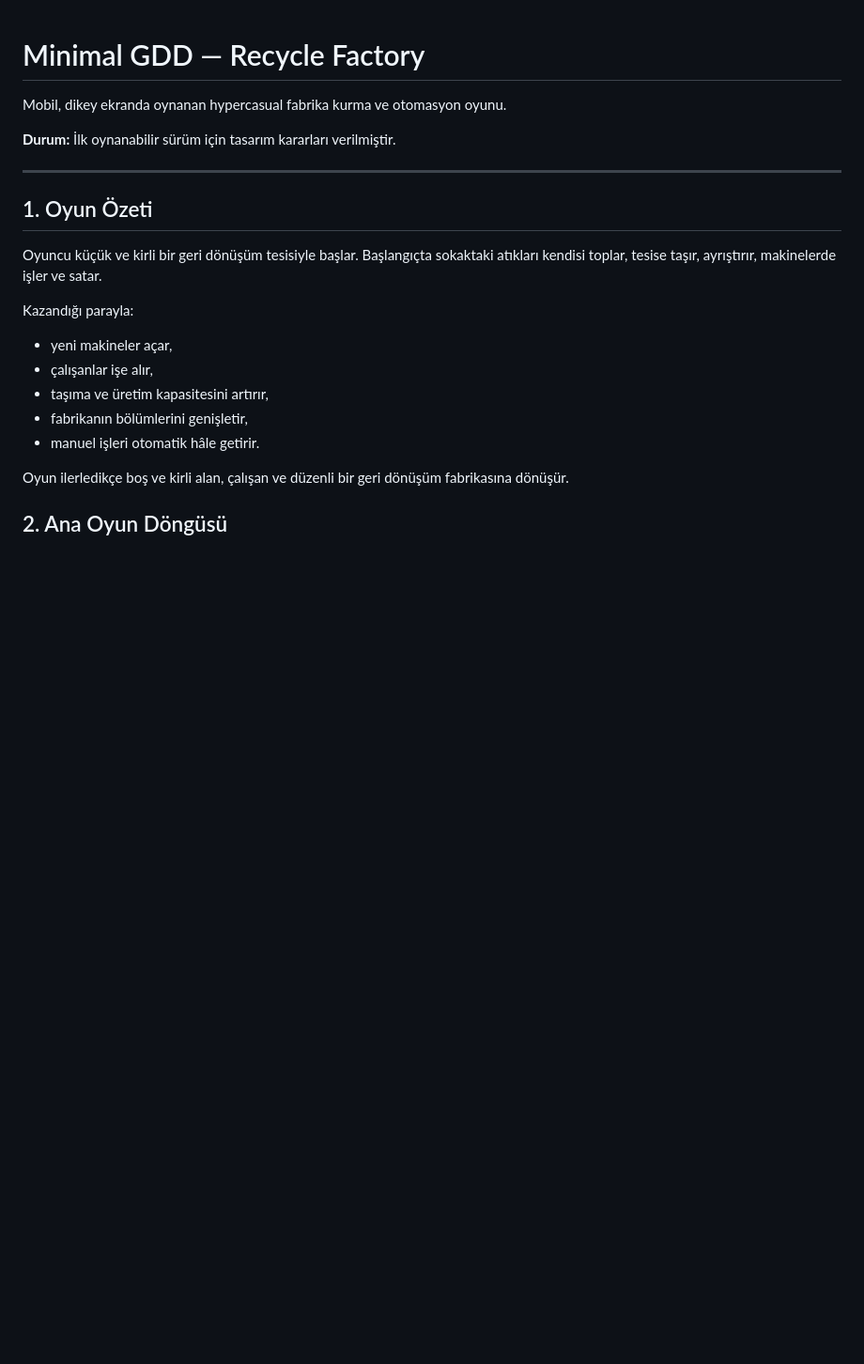
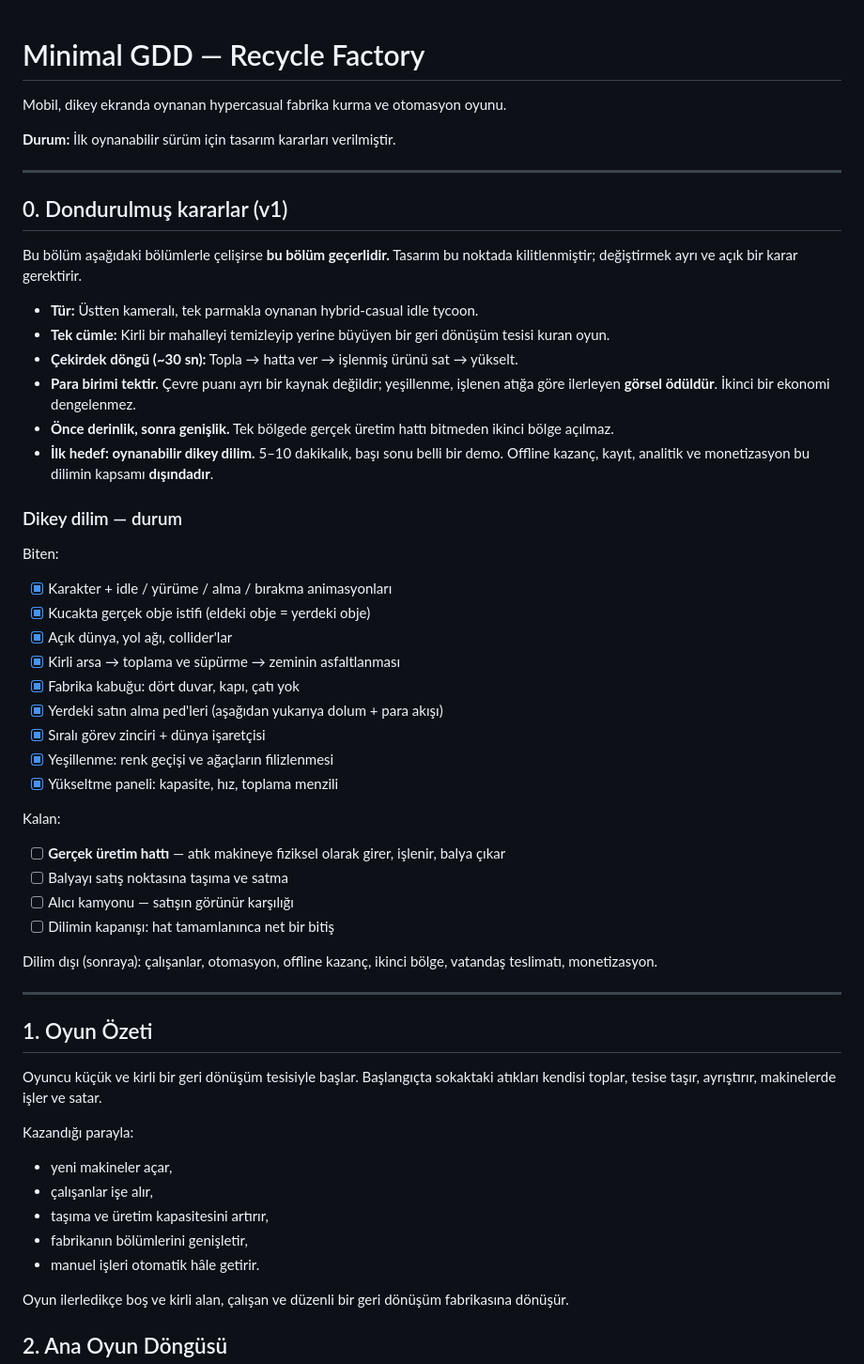
Before and after one commit to eraybek/recycle-factory, a Markdown page: docs/GDD.md, the part around the change. Shown at 94% size. Drawn GitHub-style; blank space fills up the shorter version.

Commit message:
docs: freeze the v1 design decisions
The core structure was redesigned four times in one working session. Each
change was reasonable on its own, but the result was a prototype that
feels good with no settled design behind it - which is the real obstacle
to finishing anything.

Records the decisions as a section that overrides the rest of the document
where they conflict: one currency with greening as its visible reward
rather than a second economy to balance, depth in one region before any
second region, and a playable vertical slice as the first target with
offline earnings, saving, analytics and monetisation explicitly out of
scope. Adds a checklist of what the slice already has and what is left.

No code change: greening is already derived from the recycled count and
is not spent on anything, so it matches the frozen decision as it stands.

```diff
--- a/docs/GDD.md
+++ b/docs/GDD.md
@@ -3,6 +3,42 @@
 Mobil, dikey ekranda oynanan hypercasual fabrika kurma ve otomasyon oyunu.
 
 **Durum:** İlk oynanabilir sürüm için tasarım kararları verilmiştir.
+
+---
+
+## 0. Dondurulmuş kararlar (v1)
+
+Bu bölüm aşağıdaki bölümlerle çelişirse **bu bölüm geçerlidir.** Tasarım bu noktada kilitlenmiştir; değiştirmek ayrı ve açık bir karar gerektirir.
+
+- **Tür:** Üstten kameralı, tek parmakla oynanan hybrid-casual idle tycoon.
+- **Tek cümle:** Kirli bir mahalleyi temizleyip yerine büyüyen bir geri dönüşüm tesisi kuran oyun.
+- **Çekirdek döngü (~30 sn):** Topla → hatta ver → işlenmiş ürünü sat → yükselt.
+- **Para birimi tektir.** Çevre puanı ayrı bir kaynak değildir; yeşillenme, işlenen atığa göre ilerleyen **görsel ödüldür**. İkinci bir ekonomi dengelenmez.
+- **Önce derinlik, sonra genişlik.** Tek bölgede gerçek üretim hattı bitmeden ikinci bölge açılmaz.
+- **İlk hedef: oynanabilir dikey dilim.** 5–10 dakikalık, başı sonu belli bir demo. Offline kazanç, kayıt, analitik ve monetizasyon bu dilimin kapsamı **dışındadır**.
+
+### Dikey dilim — durum
+
+Biten:
+
+- [x] Karakter + idle / yürüme / alma / bırakma animasyonları
+- [x] Kucakta gerçek obje istifi (eldeki obje = yerdeki obje)
+- [x] Açık dünya, yol ağı, collider'lar
+- [x] Kirli arsa → toplama ve süpürme → zeminin asfaltlanması
+- [x] Fabrika kabuğu: dört duvar, kapı, çatı yok
+- [x] Yerdeki satın alma ped'leri (aşağıdan yukarıya dolum + para akışı)
+- [x] Sıralı görev zinciri + dünya işaretçisi
+- [x] Yeşillenme: renk geçişi ve ağaçların filizlenmesi
+- [x] Yükseltme paneli: kapasite, hız, toplama menzili
+
+Kalan:
+
+- [ ] **Gerçek üretim hattı** — atık makineye fiziksel olarak girer, işlenir, balya çıkar
+- [ ] Balyayı satış noktasına taşıma ve satma
+- [ ] Alıcı kamyonu — satışın görünür karşılığı
+- [ ] Dilimin kapanışı: hat tamamlanınca net bir bitiş
+
+Dilim dışı (sonraya): çalışanlar, otomasyon, offline kazanç, ikinci bölge, vatandaş teslimatı, monetizasyon.
 
 ---
 
```
